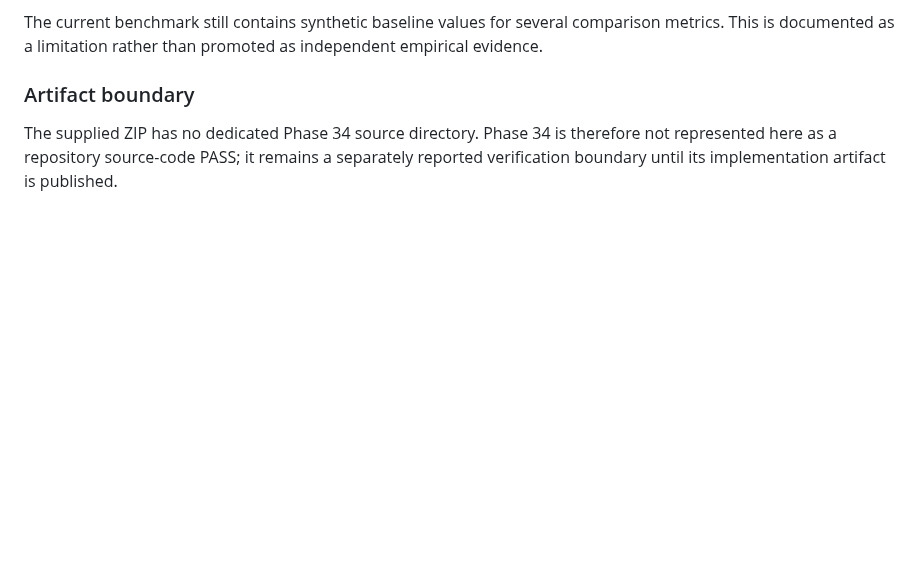
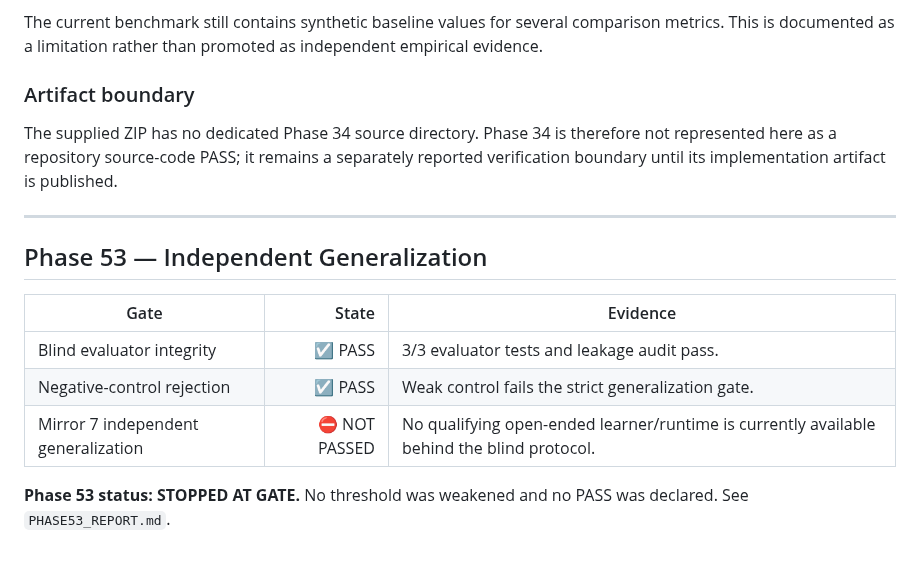
Before and after one commit to realahmad07/Mirror-7, a Markdown page: STATUS.md, the part around the change. GitHub-like rendering; blank space fills up the shorter version.

Commit message:
docs: record Phase 53 gate status

```diff
--- a/STATUS.md
+++ b/STATUS.md
@@ -85,3 +85,16 @@ The current benchmark still contains synthetic baseline values for several compa
 ### Artifact boundary
 
 The supplied ZIP has no dedicated Phase 34 source directory. Phase 34 is therefore not represented here as a repository source-code PASS; it remains a separately reported verification boundary until its implementation artifact is published.
+
+
+---
+
+## Phase 53 — Independent Generalization
+
+| Gate | State | Evidence |
+|---|---:|---|
+| Blind evaluator integrity | ☑ PASS | 3/3 evaluator tests and leakage audit pass. |
+| Negative-control rejection | ☑ PASS | Weak control fails the strict generalization gate. |
+| Mirror 7 independent generalization | ⛔ NOT PASSED | No qualifying open-ended learner/runtime is currently available behind the blind protocol. |
+
+**Phase 53 status: STOPPED AT GATE.** No threshold was weakened and no PASS was declared. See `PHASE53_REPORT.md`.
```
